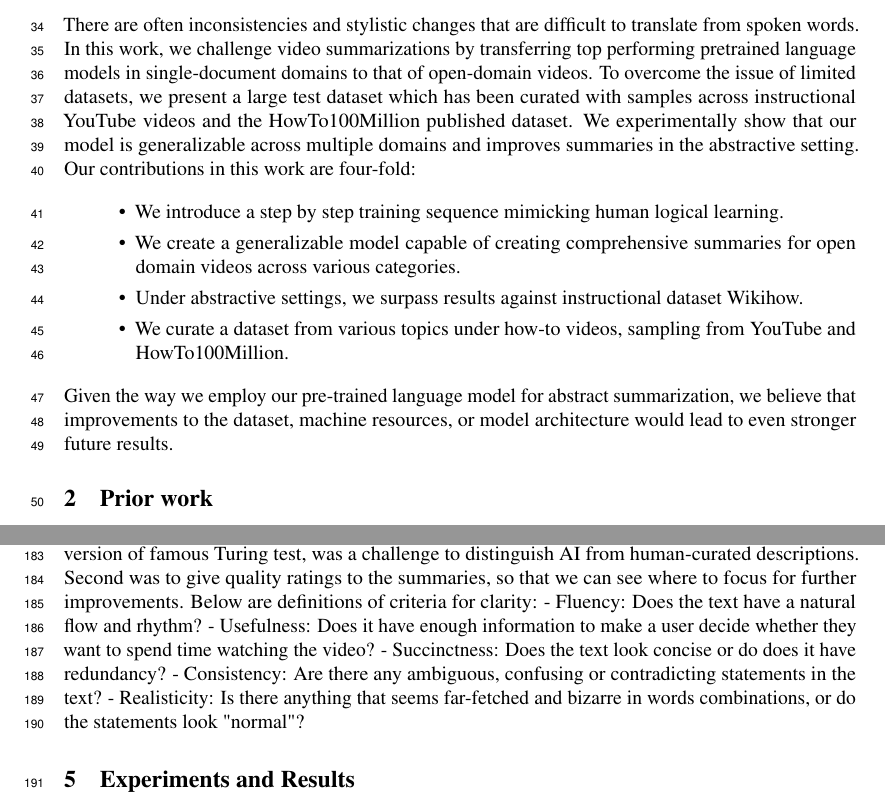
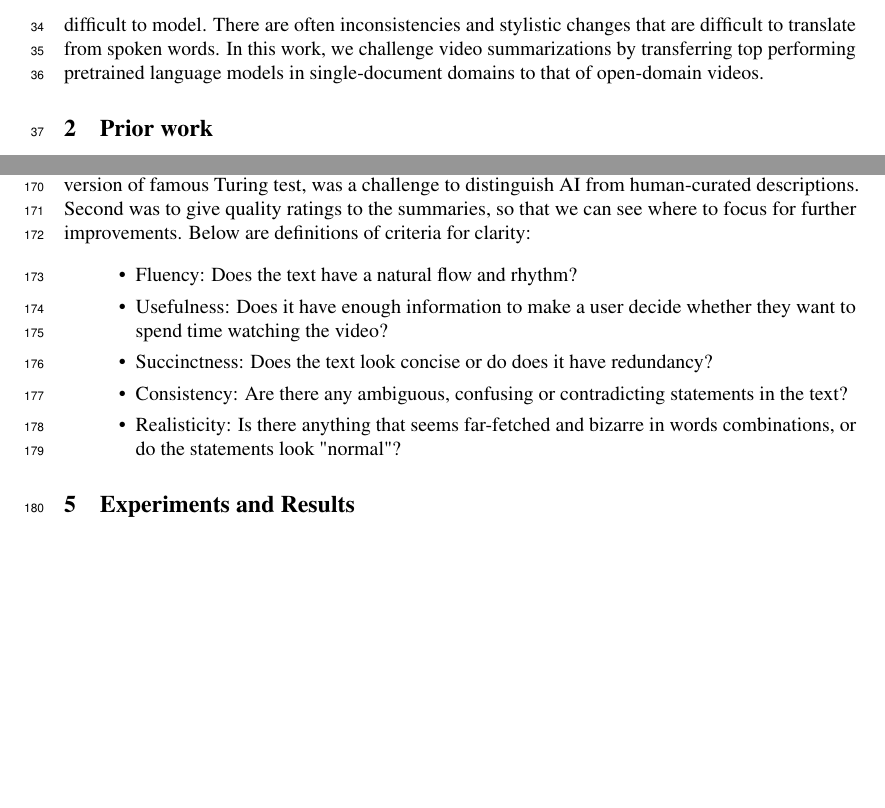
Before and after one commit to alebryvas/berk266, a LaTeX paper (paper/draft/neurips_2020.tex): two parts of pages 2 and 5 of 9, joined at a grey line, cut so that both start at the same text, the shorter picture padded with empty space. Compiled offline with pdfLaTeX.

Commit message:
Updates to methodology and results

```diff
--- a/paper/draft/neurips_2020.tex
+++ b/paper/draft/neurips_2020.tex
@@ -82,19 +82,7 @@ In this paper, we study summarization of narrated instructional videos and vario
 \section{Introduction}
 
 Google Insights states that how-to-videos are one of the most top watched videos on YouTube every year. Video content is rapidly growing and continues to be a prominent source for sharing information. With the increase in content, there has been a large demand for generating attractive content, keywords, and descriptions for marketing videos on such online platforms. Currently, many descriptions for video content are human written and configured to maximize results through search engine optimization. Our research attempts to address these issues by improving the semantic quality of short, textual summaries associated with such videos. We help contextualize videos by offering meaningful descriptions to enhance user engagement and experience.
-Natural language processing tasks such as sentiment analysis, question and answering, and natural language generation have greatly advanced with the development of transformers and pre-trained models. Summarization, which is the task of condensing textual information into a short and concise form, has been improved on structured datasets. News articles and single documents are often used to enhance summary model performance. (citation). In abstractive video summarization, models which incorporate variations of LSTM and deep layered neural networks have become state of the art performers. More recently, multi-modal summarization, which combines speech, visual, and textual modalities seek to enhance summaries has emerged. However, the lack of human annotated data has limited the amount of benchmarked datasets available for such research. Additionally, most work in the field of video summarization has traditionally focused on the isolation and concatenation of important video frames using natural language processing techniques. Summarizing videos given conversational text is difficult to model. There are often inconsistencies and stylistic changes that are difficult to translate from spoken words.
-In this work, we challenge video summarizations by transferring top performing pretrained language models in single-document domains to that of open-domain videos. To overcome the issue of limited datasets, we present a large test dataset which has been curated with samples across instructional YouTube videos and the HowTo100Million published dataset. We experimentally show that our model is generalizable across multiple domains and improves summaries in the abstractive setting. Our contributions in this work are four-fold:
-
-\begin{itemize}
-
-\item We introduce a step by step training sequence mimicking human logical learning.
-\item We create a generalizable model capable of creating comprehensive summaries for open domain videos across various categories.
-\item Under abstractive settings, we surpass results against instructional dataset Wikihow.
-\item  We curate a dataset from various topics under how-to videos, sampling from YouTube and HowTo100Million.
-
-\end{itemize}
-
-Given the way we employ our pre-trained language model for abstract summarization, we believe that improvements to the dataset, machine resources, or model architecture would lead to even stronger future results.
+Natural language processing tasks such as sentiment analysis, question and answering, and natural language generation have greatly advanced with the development of transformers and pre-trained models. Summarization, which is the task of condensing textual information into a short and concise form, has been improved on structured datasets. News articles and single documents are often used to enhance summary model performance. (citation). In abstractive video summarization, models which incorporate variations of LSTM and deep layered neural networks have become state of the art performers. More recently, multi-modal summarization, which combines speech, visual, and textual modalities seek to enhance summaries has emerged. However, the lack of human annotated data has limited the amount of benchmarked datasets available for such research. Additionally, most work in the field of video summarization has traditionally focused on the isolation and concatenation of important video frames using natural language processing techniques. Summarizing videos given conversational text is difficult to model. There are often inconsistencies and stylistic changes that are difficult to translate from spoken words. In this work, we challenge video summarizations by transferring top performing pretrained language models in single-document domains to that of open-domain videos.
 
 \section{Prior work}
 
@@ -182,11 +170,15 @@ We have observed examples of bad summaries with high ROUGE score, such as in Fig
 This is why we added another score to the rating -  Content F1, which was proposed in Carnegie Mellon university | to focus on the relevance of content. In calculation it is very similar to ROUGE, but discounts stop words and buzz words that frequently occur in the domain (in our case it was “learn from experts how to in this free online video”).
 
 In addition to automatically calculated scores, it is important to have human judges review the results. We have been doing this at all stages, but in addition to that we wanted to come up with a more formalized, objective and reusable process for engaging independent experts. In this effort we came up with a framework of criteria for evaluation that we implemented using Python, Google Forms, and Excel spreadsheets. Summaries for the surveys are randomly sampled to avoid biases.  In order to avoid leaking a hint about whether a summary was created by a human or our AI, we lower-cased all summaries, since the output of our model is uncased. We had two types of questions: one, a version of famous Turing test, was a challenge to distinguish AI from human-curated descriptions. Second was to give quality ratings to the summaries, so that we can see where to focus for further improvements. Below are definitions of criteria for clarity:
-- Fluency: Does the text have a natural flow and rhythm?
-- Usefulness: Does it have enough information to make a user decide whether they want to spend time watching the video?
-- Succinctness: Does the text look concise or do does it have redundancy?
-- Consistency: Are there any ambiguous, confusing or contradicting statements in the text?
-- Realisticity: Is there anything that seems far-fetched and bizarre in words combinations, or do the statements look "normal"?
+\begin{itemize}
+
+\item Fluency: Does the text have a natural flow and rhythm?
+\item Usefulness: Does it have enough information to make a user decide whether they want to spend time watching the video?
+\item Succinctness: Does the text look concise or do does it have redundancy?
+\item Consistency: Are there any ambiguous, confusing or contradicting statements in the text?
+\item Realisticity: Is there anything that seems far-fetched and bizarre in words combinations, or do the statements look "normal"?
+
+\end{itemize}
 
 \section{Experiments and Results}
 
```
Also changed, not shown: paper/draft/neurips_2020.pdf, 1 other file.
